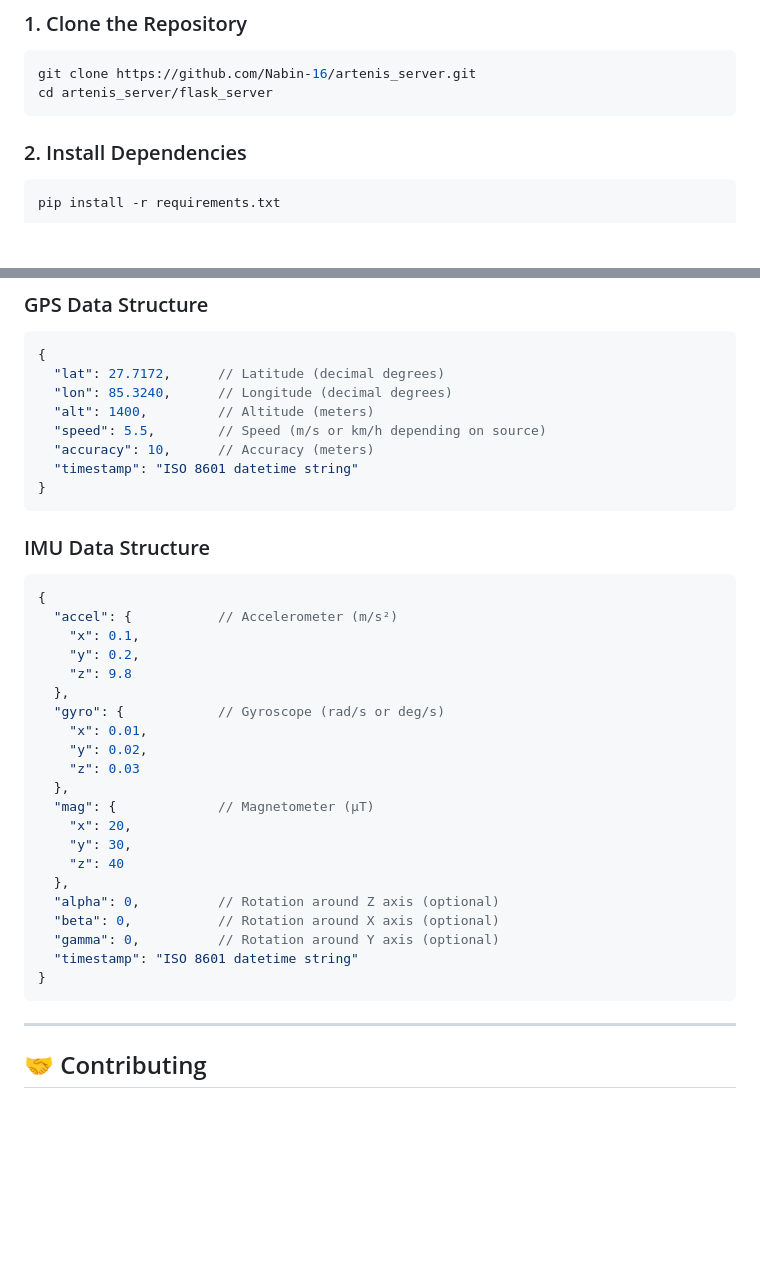
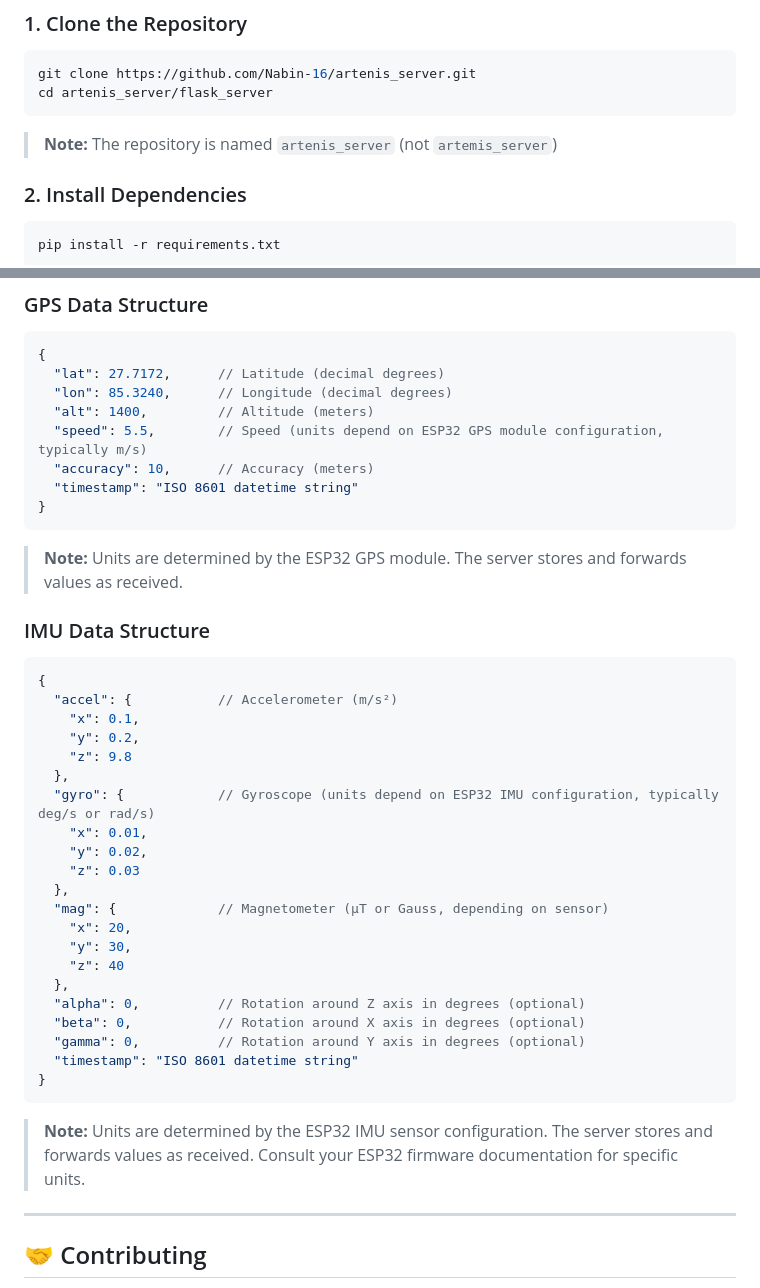
Before and after one commit to Nabin-16/artenis_server, a Markdown page: README.md, 2 parts joined by grey strips. Drawn GitHub-style; blank space fills up the shorter version.

Commit message:
Address code review feedback - clarify units and repository name
Co-authored-by: Nabin-16 <158586363+Nabin-16@users.noreply.github.com>

````diff
--- a/README.md
+++ b/README.md
@@ -161,6 +161,8 @@ An interactive web interface featuring:
 git clone https://github.com/Nabin-16/artenis_server.git
 cd artenis_server/flask_server
 ```
+
+> **Note:** The repository is named `artenis_server` (not `artemis_server`)
 
 ### 2. Install Dependencies
 
@@ -570,11 +572,13 @@ kill -9 <PID>
   "lat": 27.7172,      // Latitude (decimal degrees)
   "lon": 85.3240,      // Longitude (decimal degrees)
   "alt": 1400,         // Altitude (meters)
-  "speed": 5.5,        // Speed (m/s or km/h depending on source)
+  "speed": 5.5,        // Speed (units depend on ESP32 GPS module configuration, typically m/s)
   "accuracy": 10,      // Accuracy (meters)
   "timestamp": "ISO 8601 datetime string"
 }
 ```
+
+> **Note:** Units are determined by the ESP32 GPS module. The server stores and forwards values as received.
 
 ### IMU Data Structure
 ```json
@@ -584,22 +588,24 @@ kill -9 <PID>
     "y": 0.2,
     "z": 9.8
   },
-  "gyro": {            // Gyroscope (rad/s or deg/s)
+  "gyro": {            // Gyroscope (units depend on ESP32 IMU configuration, typically deg/s or rad/s)
     "x": 0.01,
     "y": 0.02,
     "z": 0.03
   },
-  "mag": {             // Magnetometer (μT)
+  "mag": {             // Magnetometer (μT or Gauss, depending on sensor)
     "x": 20,
     "y": 30,
     "z": 40
   },
-  "alpha": 0,          // Rotation around Z axis (optional)
-  "beta": 0,           // Rotation around X axis (optional)
-  "gamma": 0,          // Rotation around Y axis (optional)
+  "alpha": 0,          // Rotation around Z axis in degrees (optional)
+  "beta": 0,           // Rotation around X axis in degrees (optional)
+  "gamma": 0,          // Rotation around Y axis in degrees (optional)
   "timestamp": "ISO 8601 datetime string"
 }
 ```
+
+> **Note:** Units are determined by the ESP32 IMU sensor configuration. The server stores and forwards values as received. Consult your ESP32 firmware documentation for specific units.
 
 ---
 
````
